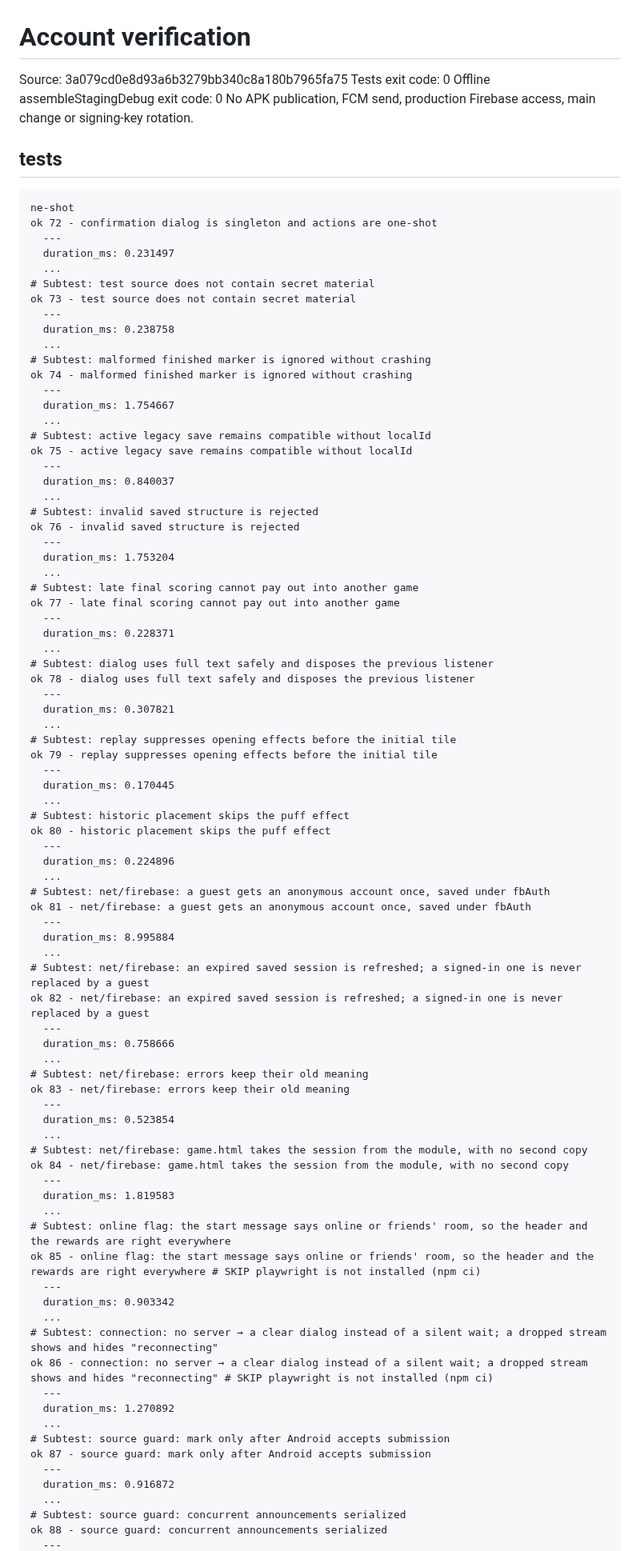
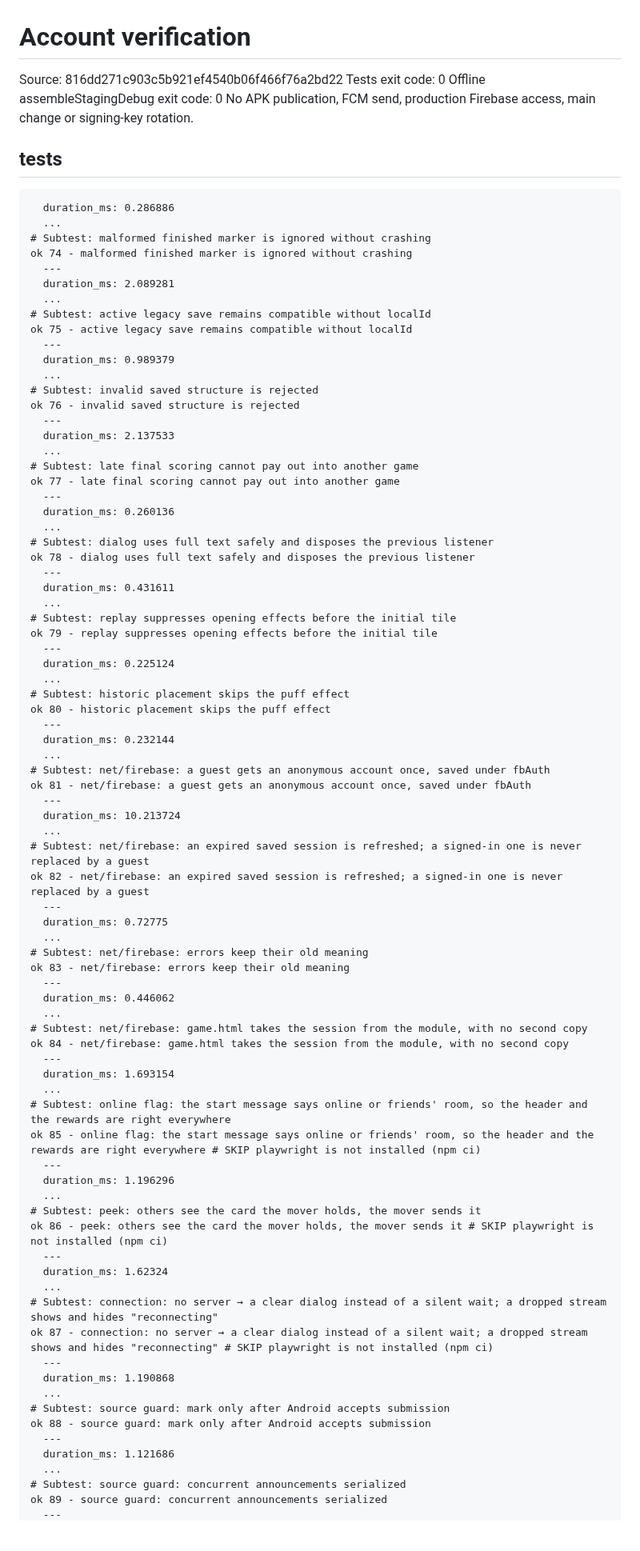
Before and after one commit to crownfall90-dot/play, a Markdown page: docs/development/account-verification.md, the part around one of its changes. Shown at 80% size. Rendered like a GitHub page; blank space fills up the shorter version.

````diff
--- a/docs/development/account-verification.md
+++ b/docs/development/account-verification.md
@@ -1,90 +1,87 @@
 # Account verification
-Source: 3a079cd0e8d93a6b3279bb340c8a180b7965fa75
+Source: 816dd271c903c5b921ef4540b06f466f76a2bd22
 Tests exit code: 0
 Offline assembleStagingDebug exit code: 0
 No APK publication, FCM send, production Firebase access, main change or signing-key rotation.
 ## tests
 ```text
-ne-shot
-ok 72 - confirmation dialog is singleton and actions are one-shot
-  ---
-  duration_ms: 0.231497
-  ...
-# Subtest: test source does not contain secret material
-ok 73 - test source does not contain secret material
-  ---
-  duration_ms: 0.238758
+  duration_ms: 0.286886
   ...
 # Subtest: malformed finished marker is ignored without crashing
 ok 74 - malformed finished marker is ignored without crashing
   ---
-  duration_ms: 1.754667
+  duration_ms: 2.089281
   ...
 # Subtest: active legacy save remains compatible without localId
 ok 75 - active legacy save remains compatible without localId
   ---
-  duration_ms: 0.840037
+  duration_ms: 0.989379
   ...
 # Subtest: invalid saved structure is rejected
 ok 76 - invalid saved structure is rejected
   ---
-  duration_ms: 1.753204
+  duration_ms: 2.137533
   ...
 # Subtest: late final scoring cannot pay out into another game
 ok 77 - late final scoring cannot pay out into another game
   ---
-  duration_ms: 0.228371
+  duration_ms: 0.260136
   ...
 # Subtest: dialog uses full text safely and disposes the previous listener
 ok 78 - dialog uses full text safely and disposes the previous listener
   ---
-  duration_ms: 0.307821
+  duration_ms: 0.431611
   ...
 # Subtest: replay suppresses opening effects before the initial tile
 ok 79 - replay suppresses opening effects before the initial tile
   ---
-  duration_ms: 0.170445
+  duration_ms: 0.225124
   ...
 # Subtest: historic placement skips the puff effect
 ok 80 - historic placement skips the puff effect
   ---
-  duration_ms: 0.224896
+  duration_ms: 0.232144
   ...
 # Subtest: net/firebase: a guest gets an anonymous account once, saved under fbAuth
 ok 81 - net/firebase: a guest gets an anonymous account once, saved under fbAuth
   ---
-  duration_ms: 8.995884
+  duration_ms: 10.213724
   ...
 # Subtest: net/firebase: an expired saved session is refreshed; a signed-in one is never replaced by a guest
 ok 82 - net/firebase: an expired saved session is refreshed; a signed-in one is never replaced by a guest
   ---
-  duration_ms: 0.758666
+  duration_ms: 0.72775
   ...
 # Subtest: net/firebase: errors keep their old meaning
 ok 83 - net/firebase: errors keep their old meaning
   ---
-  duration_ms: 0.523854
+  duration_ms: 0.446062
   ...
 # Subtest: net/firebase: game.html takes the session from the module, with no second copy
 ok 84 - net/firebase: game.html takes the session from the module, with no second copy
   ---
-  duration_ms: 1.819583
+  duration_ms: 1.693154
   ...
 # Subtest: online flag: the start message says online or friends' room, so the header and the rewards are right everywhere
 ok 85 - online flag: the start message says online or friends' room, so the header and the rewards are right everywhere # SKIP playwright is not installed (npm ci)
   ---
-  duration_ms: 0.903342
+  duration_ms: 1.196296
+  ...
+# Subtest: peek: others see the card the mover holds, the mover sends it
+ok 86 - peek: others see the card the mover holds, the mover sends it # SKIP playwright is not installed (npm ci)
+  ---
+  duration_ms: 1.62324
   ...
 # Subtest: connection: no server → a clear dialog instead of a silent wait; a dropped stream shows and hides "reconnecting"
-ok 86 - connection: no server → a clear dialog instead of a silent wait; a dropped stream shows and hides "reconnecting" # SKIP playwright is not installed (npm ci)
+ok 87 - connection: no server → a clear dialog instead of a silent wait; a dropped stream shows and hides "reconnecting" # SKIP playwright is not installed (npm ci)
   ---
-  duration_ms: 1.270892
+  duration_ms: 1.190868
   ...
 # Subtest: source guard: mark only after Android accepts submission
-ok 87 - source guard: mark only after Android accepts submission
+ok 88 - source guard: mark only after Android accepts submission
   ---
-  duration_ms: 0.916872
+  duration_ms: 1.121686
   ...
 # Subtest: source guard: concurrent announcements serialized
-ok 88 - source guard: concurrent announcements serialized
+ok 89 - source guard: concurrent announcements serialized
   ---
````
Also changed, not shown: other parts of docs/development/account-verification.md (+33 -33 lines).
